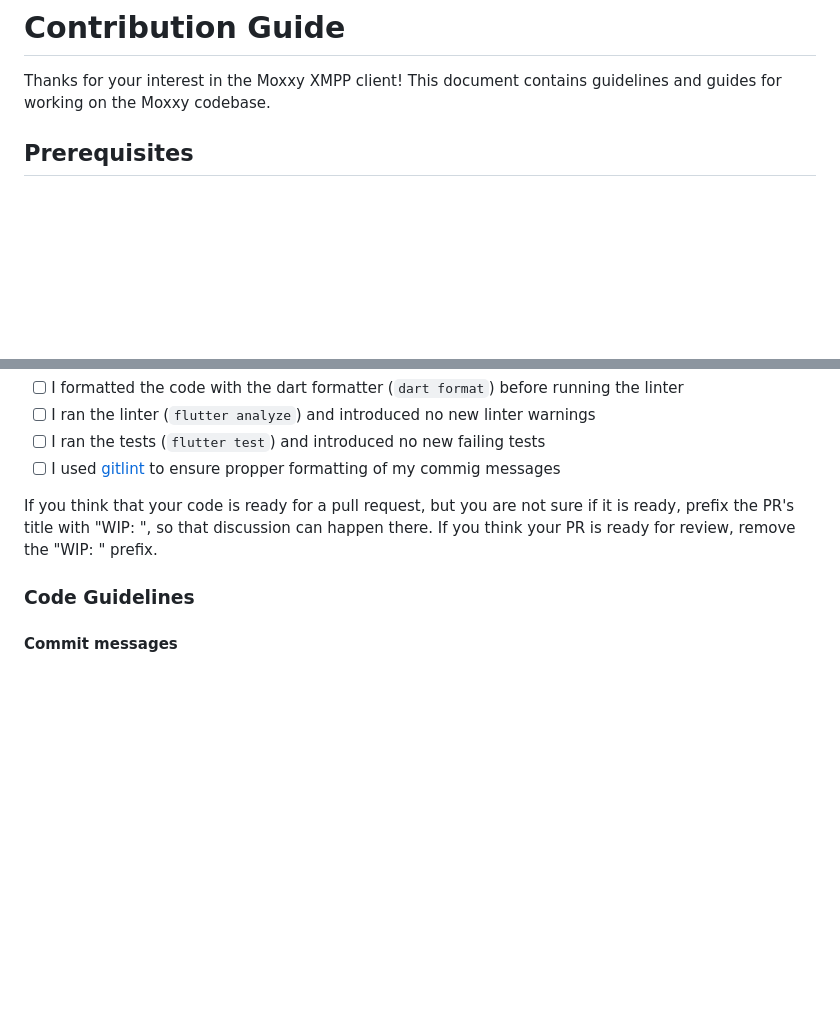
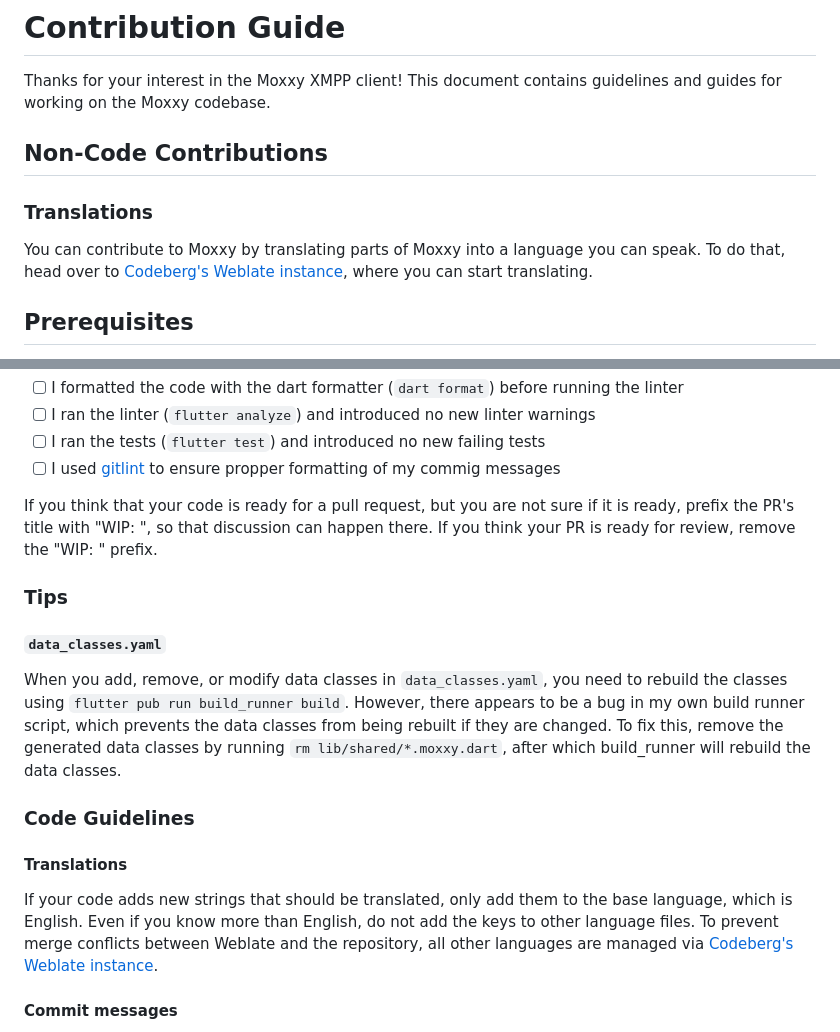
Before and after one commit to PapaTutuWawa/moxxy, a Markdown page: CONTRIBUTING.md, 2 parts joined by grey strips. Rendered like a GitHub page; blank space fills up the shorter version.

Commit message:
chore(docs): Add a note on translations

```diff
--- a/CONTRIBUTING.md
+++ b/CONTRIBUTING.md
@@ -2,6 +2,11 @@
 
 Thanks for your interest in the Moxxy XMPP client! This document contains guidelines and guides for working
 on the Moxxy codebase.
+
+## Non-Code Contributions
+### Translations
+
+You can contribute to Moxxy by translating parts of Moxxy into a language you can speak. To do that, head over to [Codeberg's Weblate instance](https://translate.codeberg.org/projects/moxxy/moxxy/), where you can start translating.
 
 ## Prerequisites
 
@@ -51,7 +56,22 @@ Before creating a pull request, please make sure you checked every item on the f
 If you think that your code is ready for a pull request, but you are not sure if it is ready, prefix the PR's title with "WIP: ", so that discussion
 can happen there. If you think your PR is ready for review, remove the "WIP: " prefix.
 
+### Tips
+#### `data_classes.yaml`
+
+When you add, remove, or modify data classes in `data_classes.yaml`, you need to rebuild the classes using `flutter pub run build_runner build`. However, there appears
+to be a bug in my own build runner script, which prevents the data classes from being
+rebuilt if they are changed. To fix this, remove the generated data classes by running
+`rm lib/shared/*.moxxy.dart`, after which build_runner will rebuild the data classes.
+
 ### Code Guidelines
+#### Translations
+
+If your code adds new strings that should be translated, only add them to the base
+language, which is English. Even if you know more than English, do not add the keys
+to other language files. To prevent merge conflicts between Weblate and the repository,
+all other languages are managed via [Codeberg's Weblate instance](https://translate.codeberg.org/projects/moxxy/moxxy/).
+
 #### Commit messages
 
 Commit messages should be uniformly formatted. `gitlint` is a linter for commit messages that enforces those guidelines. They are defined in the `.gitlint` file
```
